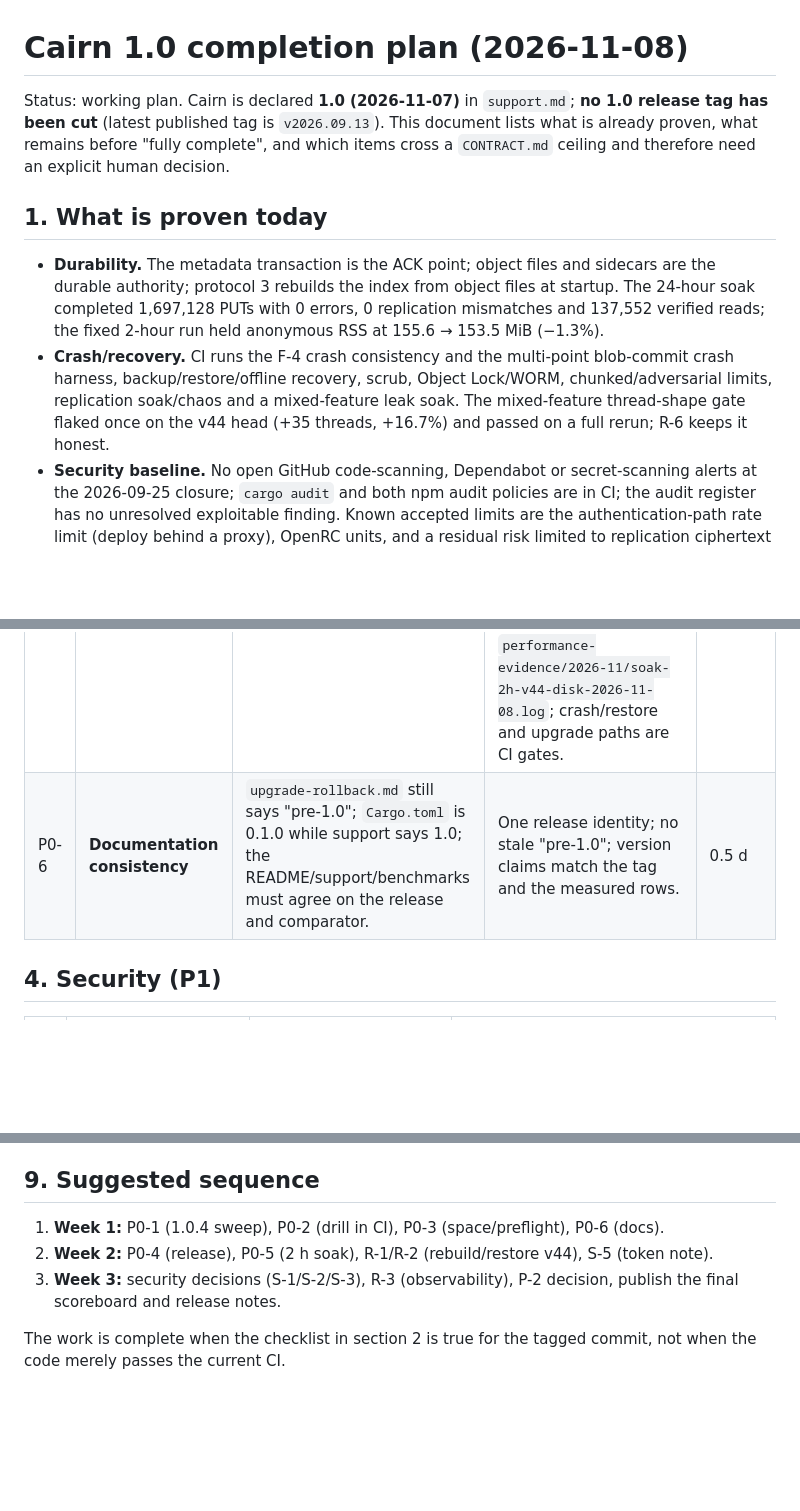
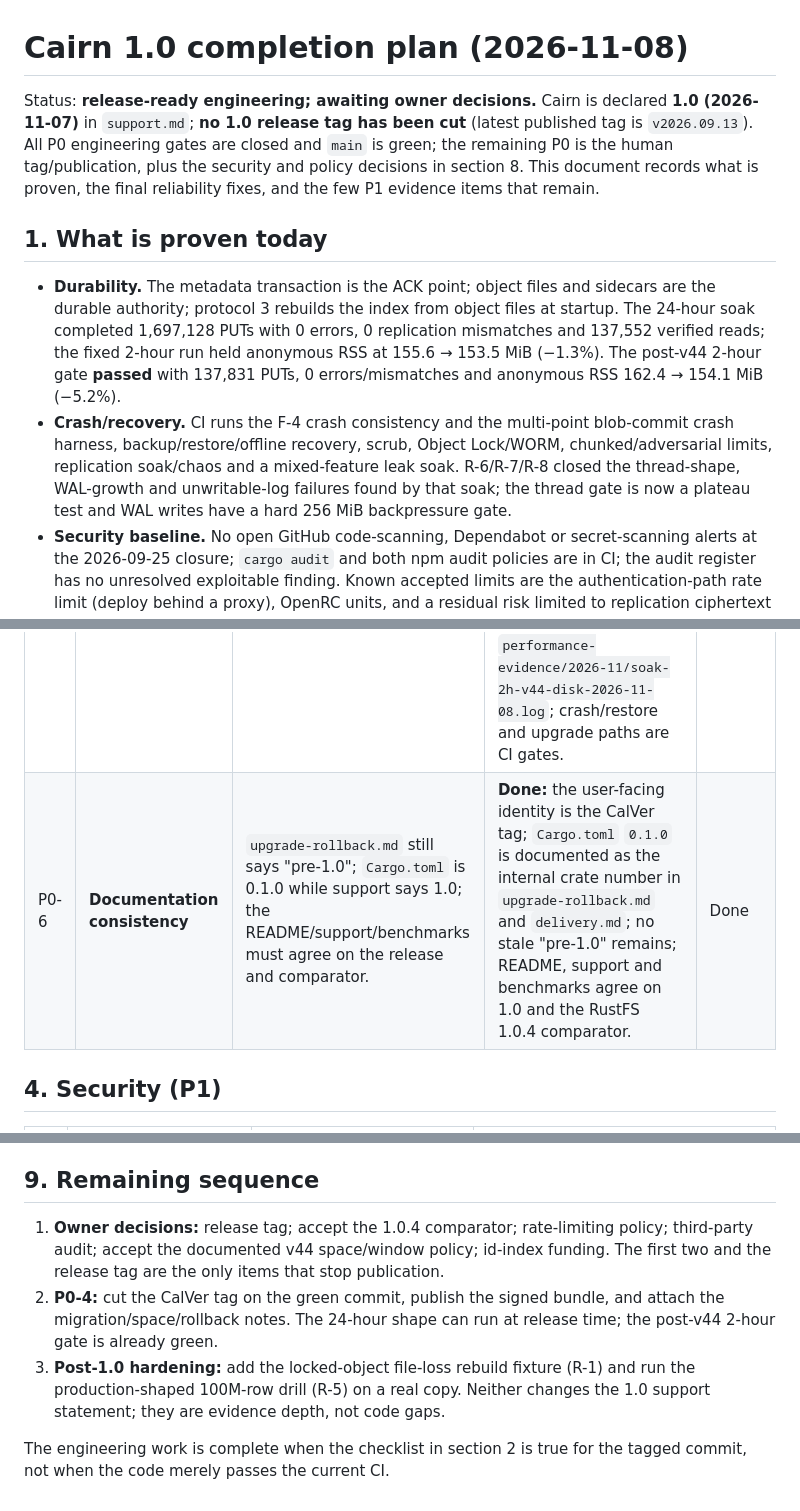
Before and after one commit to Harsh-2002/Cairn, a Markdown page: docs/1.0-completion-plan-2026-11.md, 3 parts joined by grey strips. Drawn GitHub-style; blank space fills up the shorter version.

Commit message:
Finalize the 1.0 status, audit register and token note (#236)
Record the post-v44 2-hour soak, the R-6/R-7/R-8 closures, and the
completed P0-3/P0-5/P0-6, S-3/S-5 and R-2/R-4 items. The only remaining
P0 is the owner-authorized CalVer tag; R-1 (locked-object file-loss
rebuild fixture) and R-5 (production-shaped drill) are explicit P1
evidence items, not code gaps.

Replace the stale AUDIT rows that still described the v44 drill as manual,
the thread gate as mean-shift, and R-7 as open. Add the StorageToken note:
it is an internal identity, never a bearer credential, and Object Lock
authority stays in the savepoint.

No code or behavioural change.

```diff
--- a/docs/1.0-completion-plan-2026-11.md
+++ b/docs/1.0-completion-plan-2026-11.md
@@ -1,20 +1,23 @@
 # Cairn 1.0 completion plan (2026-11-08)
 
-Status: working plan. Cairn is declared **1.0 (2026-11-07)** in `support.md`; **no 1.0 release tag
-has been cut** (latest published tag is `v2026.09.13`). This document lists what is already proven,
-what remains before "fully complete", and which items cross a `CONTRACT.md` ceiling and therefore
-need an explicit human decision.
+Status: **release-ready engineering; awaiting owner decisions.** Cairn is declared **1.0
+(2026-11-07)** in `support.md`; **no 1.0 release tag has been cut** (latest published tag is
+`v2026.09.13`). All P0 engineering gates are closed and `main` is green; the remaining P0 is the
+human tag/publication, plus the security and policy decisions in section 8. This document records
+what is proven, the final reliability fixes, and the few P1 evidence items that remain.
 
 ## 1. What is proven today
 
 - **Durability.** The metadata transaction is the ACK point; object files and sidecars are the
   durable authority; protocol 3 rebuilds the index from object files at startup. The 24-hour soak
   completed 1,697,128 PUTs with 0 errors, 0 replication mismatches and 137,552 verified reads; the
-  fixed 2-hour run held anonymous RSS at 155.6 → 153.5 MiB (−1.3%).
+  fixed 2-hour run held anonymous RSS at 155.6 → 153.5 MiB (−1.3%). The post-v44 2-hour gate
+  **passed** with 137,831 PUTs, 0 errors/mismatches and anonymous RSS 162.4 → 154.1 MiB (−5.2%).
 - **Crash/recovery.** CI runs the F-4 crash consistency and the multi-point blob-commit crash
   harness, backup/restore/offline recovery, scrub, Object Lock/WORM, chunked/adversarial limits,
-  replication soak/chaos and a mixed-feature leak soak. The mixed-feature thread-shape gate flaked
-  once on the v44 head (+35 threads, +16.7%) and passed on a full rerun; R-6 keeps it honest.
+  replication soak/chaos and a mixed-feature leak soak. R-6/R-7/R-8 closed the thread-shape,
+  WAL-growth and unwritable-log failures found by that soak; the thread gate is now a plateau test
+  and WAL writes have a hard 256 MiB backpressure gate.
 - **Security baseline.** No open GitHub code-scanning, Dependabot or secret-scanning alerts at the
   2026-09-25 closure; `cargo audit` and both npm audit policies are in CI; the audit register has no
   unresolved exploitable finding. Known accepted limits are the authentication-path rate limit
@@ -52,7 +55,7 @@ A 1.0 is complete when all of the following hold on the release commit:
 | P0-3 | **Migration space and downtime** | A 1M-row SQLite replica with the v44 DDL measured 66 s, ~661 MB WAL, DB 441→657 MB; a 100M-row store extrapolates to ~110 min and 65–130 GB free. | **Done:** `upgrade-rollback.md` states the 3× free-space rule, the one-transaction window and the snapshot requirement; startup logs the database size, free bytes, elapsed migration time and WAL size, and warns below 3×. A missed check fails closed: `SQLITE_FULL` rolls the migration back and the node does not become ready. | Done |
 | P0-4 | **Cut the 1.0 release** | Support status is declared but no 1.0 tag/artifacts exist; a human must cut it. | CalVer tag on the green commit; release workflow publishes signed checksums/provenance; installer verifies; release notes carry the migration/space guidance. | 0.5 d + human |
 | P0-5 | **Post-v44 durability/soak gate** | The 24 h/2 h soak predates v43/v44; the schema change must not perturb the steady state. | **Done:** 2-hour two-node replication soak on the v44 release binary at 25 obj/s with 64 KiB objects and a 15-minute idle: **137,831 PUTs, 0 errors, 0 replication mismatches, 11,496 byte-verified reads, anonymous RSS 162.4 → 154.1 MiB (−5.2%)**. Log in `performance-evidence/2026-11/soak-2h-v44-disk-2026-11-08.log`; crash/restore and upgrade paths are CI gates. | Done |
-| P0-6 | **Documentation consistency** | `upgrade-rollback.md` still says "pre-1.0"; `Cargo.toml` is 0.1.0 while support says 1.0; the README/support/benchmarks must agree on the release and comparator. | One release identity; no stale "pre-1.0"; version claims match the tag and the measured rows. | 0.5 d |
+| P0-6 | **Documentation consistency** | `upgrade-rollback.md` still says "pre-1.0"; `Cargo.toml` is 0.1.0 while support says 1.0; the README/support/benchmarks must agree on the release and comparator. | **Done:** the user-facing identity is the CalVer tag; `Cargo.toml` `0.1.0` is documented as the internal crate number in `upgrade-rollback.md` and `delivery.md`; no stale "pre-1.0" remains; README, support and benchmarks agree on 1.0 and the RustFS 1.0.4 comparator. | Done |
 
 ## 4. Security (P1)
 
@@ -113,12 +116,17 @@ A 1.0 is complete when all of the following hold on the release commit:
 7. **Durability exception:** not proposed. The unversioned row remains as-configured; no ACK is moved
    before the durable commit.
 
-## 9. Suggested sequence
+## 9. Remaining sequence
 
-1. **Week 1:** P0-1 (1.0.4 sweep), P0-2 (drill in CI), P0-3 (space/preflight), P0-6 (docs).
-2. **Week 2:** P0-4 (release), P0-5 (2 h soak), R-1/R-2 (rebuild/restore v44), S-5 (token note).
-3. **Week 3:** security decisions (S-1/S-2/S-3), R-3 (observability), P-2 decision, publish the
-   final scoreboard and release notes.
+1. **Owner decisions:** release tag; accept the 1.0.4 comparator; rate-limiting policy; third-party
+   audit; accept the documented v44 space/window policy; id-index funding. The first two and the
+   release tag are the only items that stop publication.
+2. **P0-4:** cut the CalVer tag on the green commit, publish the signed bundle, and attach the
+   migration/space/rollback notes. The 24-hour shape can run at release time; the post-v44 2-hour
+   gate is already green.
+3. **Post-1.0 hardening:** add the locked-object file-loss rebuild fixture (R-1) and run the
+   production-shaped 100M-row drill (R-5) on a real copy. Neither changes the 1.0 support statement;
+   they are evidence depth, not code gaps.
 
-The work is complete when the checklist in section 2 is true for the tagged commit, not when the
-code merely passes the current CI.
+The engineering work is complete when the checklist in section 2 is true for the tagged commit, not
+when the code merely passes the current CI.
```
Also changed, not shown: other parts of docs/1.0-completion-plan-2026-11.md (+6 -6 lines), AUDIT.md (+4 -4 lines), docs/metadata.md (+6 -0 lines).
